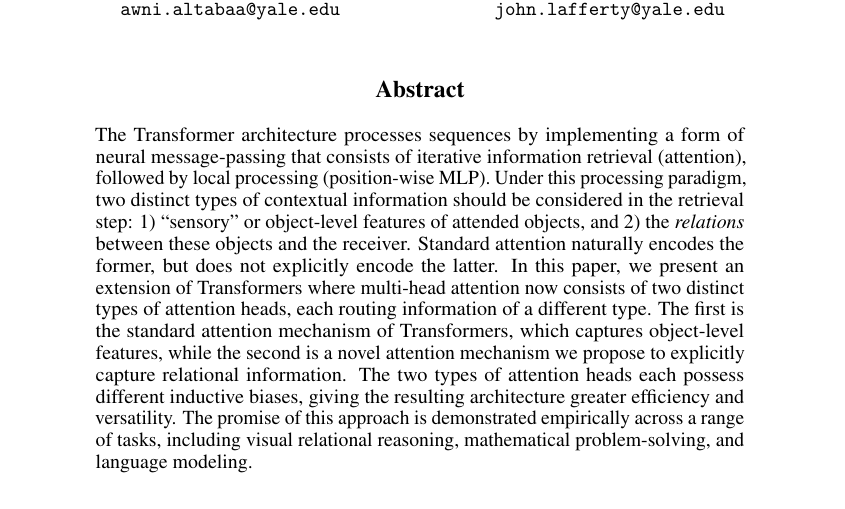
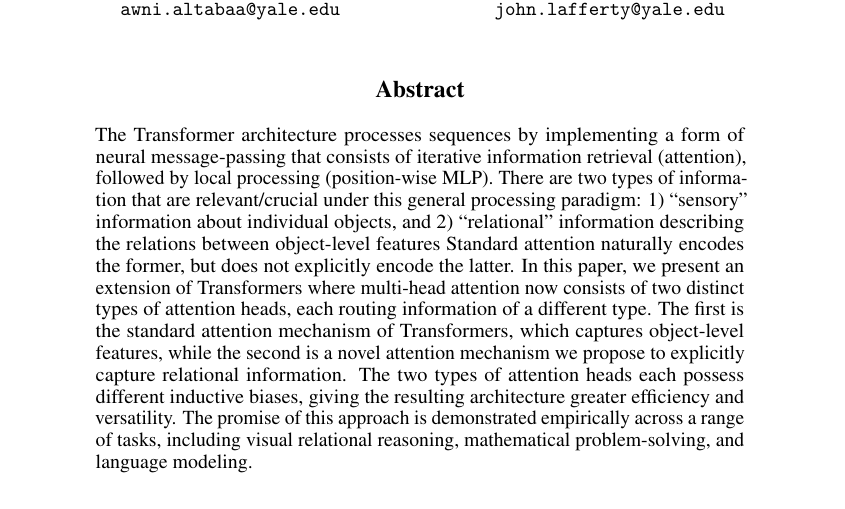
Before and after one commit to Awni00/abstract_transformer, a LaTeX paper (neurips/main.tex, which reads neurips/abstract.tex): part of page 1 of 12, cut so that both start at the same text. Compiled offline with pdfLaTeX.

Commit message:
updated abstract

```diff
--- a/neurips/abstract.tex
+++ b/neurips/abstract.tex
@@ -1,5 +1,8 @@
 \begin{abstract}
-  The Transformer architecture processes sequences by implementing a form of neural message-passing that consists of iterative information retrieval (attention), followed by local processing (position-wise MLP). Under this processing paradigm, two distinct types of contextual information should be considered in the retrieval step: 1) ``sensory'' or object-level features of attended objects, and 2) the \textit{relations} between these objects and the receiver. Standard attention naturally encodes the former, but does not explicitly encode the latter.
-  In this paper, we present an extension of Transformers where multi-head attention now consists of two distinct types of attention heads, each routing information of a different type. The first is the standard attention mechanism of Transformers, which captures object-level features, while the second is a novel attention mechanism we propose to explicitly capture relational information.
-  The two types of attention heads each possess different inductive biases, giving the resulting architecture greater efficiency and versatility. The promise of this approach is demonstrated empirically across a range of tasks, including visual relational reasoning, mathematical problem-solving, and language modeling.
+  The Transformer architecture processes sequences by implementing a form of neural message-passing that consists of iterative information retrieval (attention), followed by local processing (position-wise MLP).
+  There are two types of information that are relevant/crucial under this general processing paradigm: 1) ``sensory'' information about individual objects, and 2) ``relational'' information describing the relations between object-level features  Standard attention naturally encodes the former, but does not explicitly encode the latter.
+  In this paper, we present an extension of Transformers where multi-head attention now consists of two distinct types of attention heads, each routing information of a different type.
+  The first is the standard attention mechanism of Transformers, which captures object-level features, while the second is a novel attention mechanism we propose to explicitly capture relational information.
+  The two types of attention heads each possess different inductive biases, giving the resulting architecture greater efficiency and versatility.
+  The promise of this approach is demonstrated empirically across a range of tasks, including visual relational reasoning, mathematical problem-solving, and language modeling.
 \end{abstract}
```
